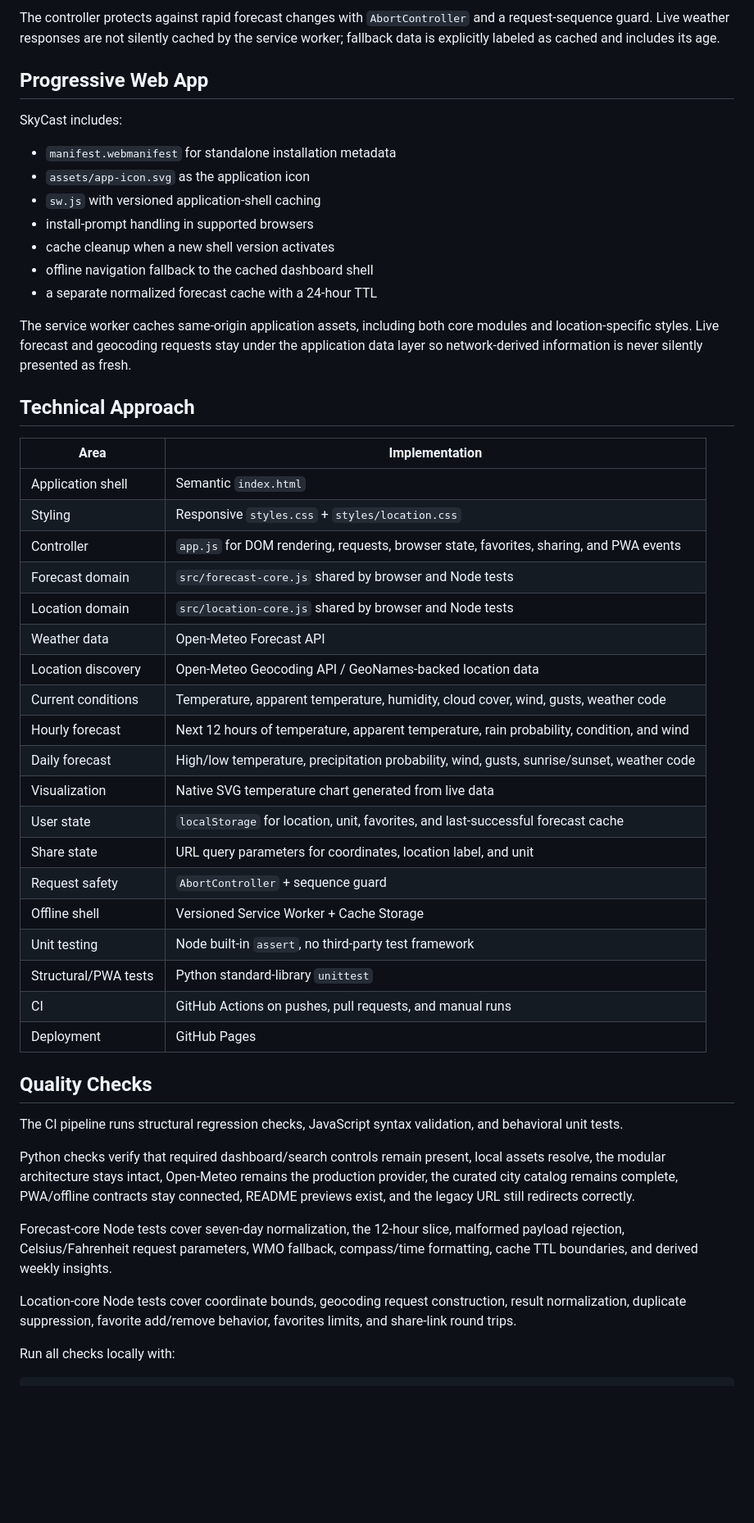
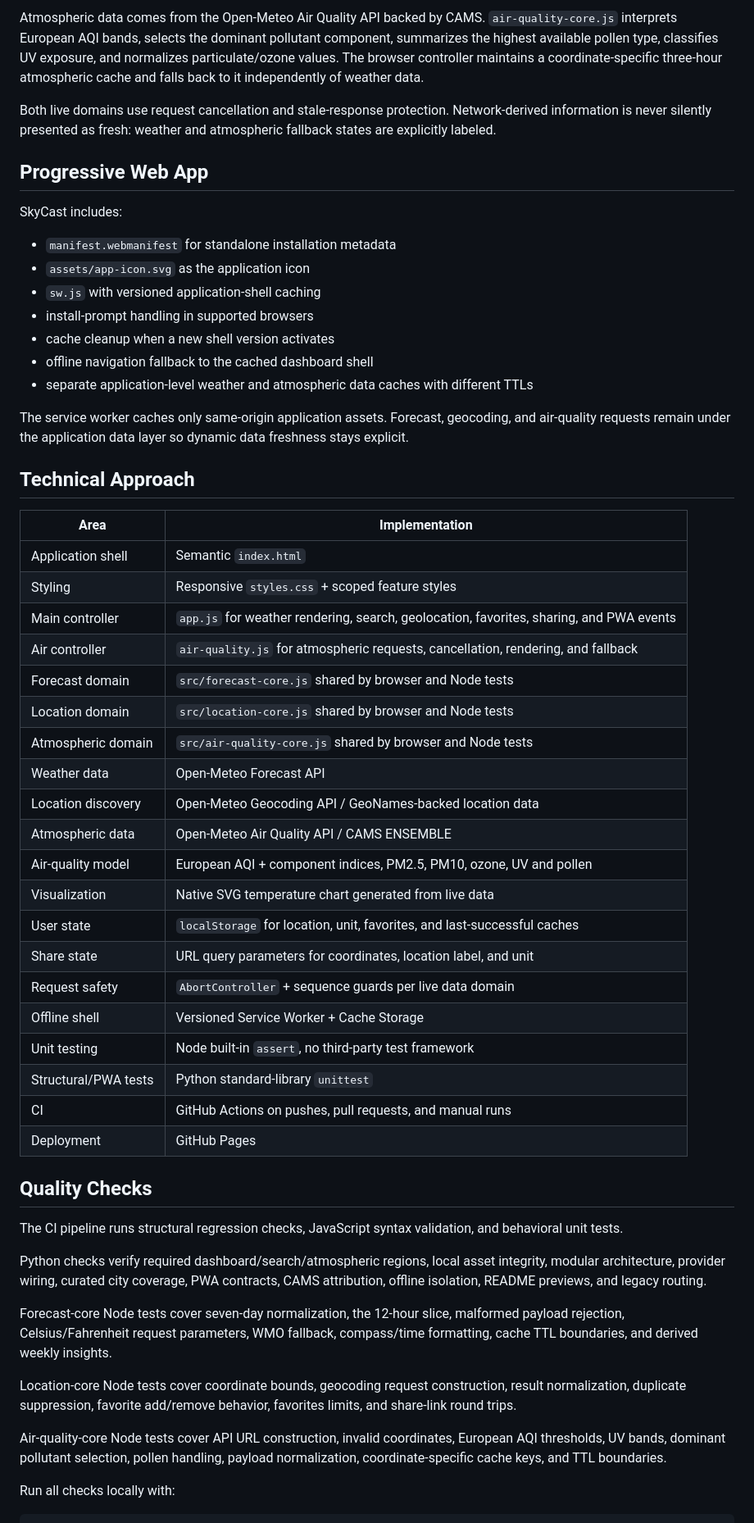
Before and after one commit to ParBproject/skycast, a Markdown page: README.md, the part around one of its changes. Shown at 82% size. Drawn GitHub-style; blank space fills up the shorter version.

```diff
--- a/README.md
+++ b/README.md
@@ -90,5 +87,7 @@ Location search is separate: `location-core.js` validates queries and coordinate
 
-The controller protects against rapid forecast changes with `AbortController` and a request-sequence guard. Live weather responses are not silently cached by the service worker; fallback data is explicitly labeled as cached and includes its age.
+Atmospheric data comes from the Open-Meteo Air Quality API backed by CAMS. `air-quality-core.js` interprets European AQI bands, selects the dominant pollutant component, summarizes the highest available pollen type, classifies UV exposure, and normalizes particulate/ozone values. The browser controller maintains a coordinate-specific three-hour atmospheric cache and falls back to it independently of weather data.
+
+Both live domains use request cancellation and stale-response protection. Network-derived information is never silently presented as fresh: weather and atmospheric fallback states are explicitly labeled.
 
 ## Progressive Web App
 
@@ -100,28 +99,29 @@ SkyCast includes:
 - install-prompt handling in supported browsers
 - cache cleanup when a new shell version activates
 - offline navigation fallback to the cached dashboard shell
-- a separate normalized forecast cache with a 24-hour TTL
+- separate application-level weather and atmospheric data caches with different TTLs
 
-The service worker caches same-origin application assets, including both core modules and location-specific styles. Live forecast and geocoding requests stay under the application data layer so network-derived information is never silently presented as fresh.
+The service worker caches only same-origin application assets. Forecast, geocoding, and air-quality requests remain under the application data layer so dynamic data freshness stays explicit.
 
 ## Technical Approach
 
 | Area | Implementation |
 |---|---|
 | Application shell | Semantic `index.html` |
-| Styling | Responsive `styles.css` + `styles/location.css` |
-| Controller | `app.js` for DOM rendering, requests, browser state, favorites, sharing, and PWA events |
+| Styling | Responsive `styles.css` + scoped feature styles |
+| Main controller | `app.js` for weather rendering, search, geolocation, favorites, sharing, and PWA events |
+| Air controller | `air-quality.js` for atmospheric requests, cancellation, rendering, and fallback |
 | Forecast domain | `src/forecast-core.js` shared by browser and Node tests |
 | Location domain | `src/location-core.js` shared by browser and Node tests |
+| Atmospheric domain | `src/air-quality-core.js` shared by browser and Node tests |
 | Weather data | Open-Meteo Forecast API |
 | Location discovery | Open-Meteo Geocoding API / GeoNames-backed location data |
-| Current conditions | Temperature, apparent temperature, humidity, cloud cover, wind, gusts, weather code |
-| Hourly forecast | Next 12 hours of temperature, apparent temperature, rain probability, condition, and wind |
-| Daily forecast | High/low temperature, precipitation probability, wind, gusts, sunrise/sunset, weather code |
+| Atmospheric data | Open-Meteo Air Quality API / CAMS ENSEMBLE |
+| Air-quality model | European AQI + component indices, PM2.5, PM10, ozone, UV and pollen |
 | Visualization | Native SVG temperature chart generated from live data |
-| User state | `localStorage` for location, unit, favorites, and last-successful forecast cache |
+| User state | `localStorage` for location, unit, favorites, and last-successful caches |
 | Share state | URL query parameters for coordinates, location label, and unit |
-| Request safety | `AbortController` + sequence guard |
+| Request safety | `AbortController` + sequence guards per live data domain |
 | Offline shell | Versioned Service Worker + Cache Storage |
 | Unit testing | Node built-in `assert`, no third-party test framework |
 | Structural/PWA tests | Python standard-library `unittest` |
@@ -132,11 +132,13 @@ The service worker caches same-origin application assets, including both core mo
 
 The CI pipeline runs structural regression checks, JavaScript syntax validation, and behavioral unit tests.
 
-Python checks verify that required dashboard/search controls remain present, local assets resolve, the modular architecture stays intact, Open-Meteo remains the production provider, the curated city catalog remains complete, PWA/offline contracts stay connected, README previews exist, and the legacy URL still redirects correctly.
+Python checks verify required dashboard/search/atmospheric regions, local asset integrity, modular architecture, provider wiring, curated city coverage, PWA contracts, CAMS attribution, offline isolation, README previews, and legacy routing.
 
 Forecast-core Node tests cover seven-day normalization, the 12-hour slice, malformed payload rejection, Celsius/Fahrenheit request parameters, WMO fallback, compass/time formatting, cache TTL boundaries, and derived weekly insights.
 
 Location-core Node tests cover coordinate bounds, geocoding request construction, result normalization, duplicate suppression, favorite add/remove behavior, favorites limits, and share-link round trips.
+
+Air-quality-core Node tests cover API URL construction, invalid coordinates, European AQI thresholds, UV bands, dominant pollutant selection, pollen handling, payload normalization, coordinate-specific cache keys, and TTL boundaries.
 
 Run all checks locally with:
 
```
Also changed, not shown: other parts of README.md (+45 -47 lines).
